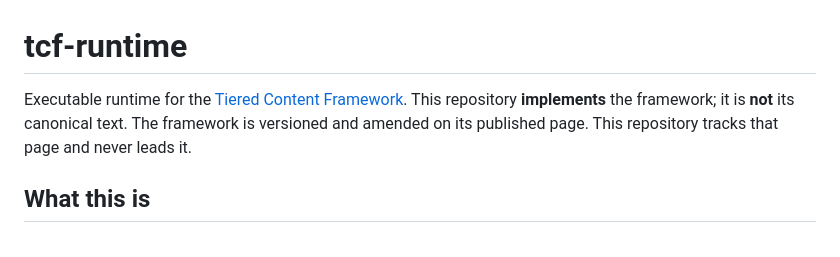
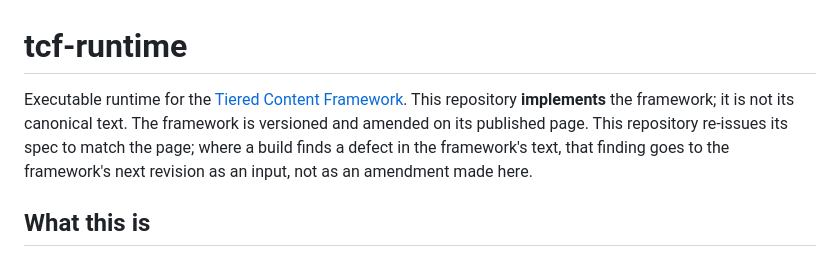
Before and after one commit to jediwright/tcf-runtime, a Markdown page: README.md, the part around the change. Rendered like a GitHub page.

Commit message:
Update README to clarify repository purpose
Clarified the relationship between the repository and the Tiered Content Framework, emphasizing that defects found will inform future revisions rather than being amended here.

```diff
--- a/README.md
+++ b/README.md
@@ -1,6 +1,6 @@
 # tcf-runtime
 
-Executable runtime for the [Tiered Content Framework](https://www.jediwright.com/content-strategy-framework). This repository **implements** the framework; it is **not** its canonical text. The framework is versioned and amended on its published page. This repository tracks that page and never leads it.
+Executable runtime for the [Tiered Content Framework](https://www.jediwright.com/content-strategy-framework). This repository **implements** the framework; it is not its canonical text. The framework is versioned and amended on its published page. This repository re-issues its spec to match the page; where a build finds a defect in the framework's text, that finding goes to the framework's next revision as an input, not as an amendment made here.
 
 ## What this is
 
```
